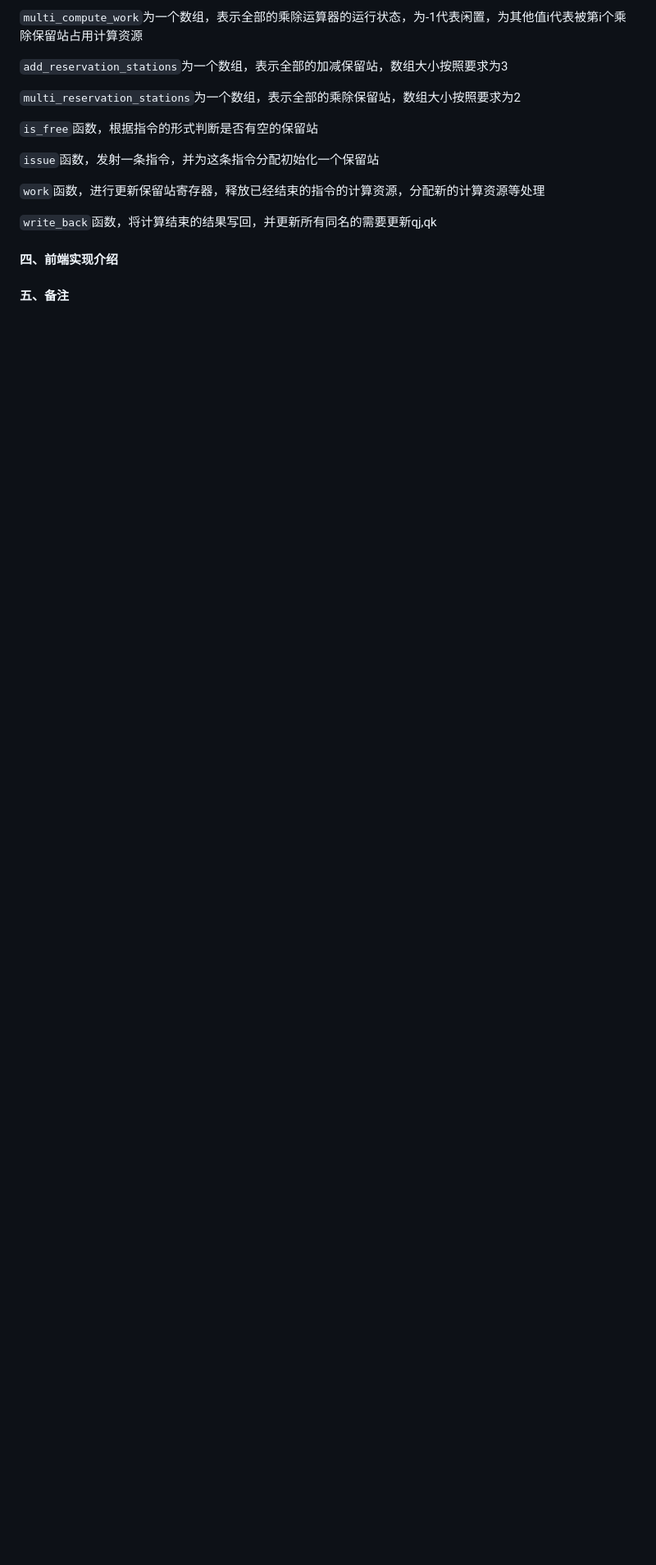
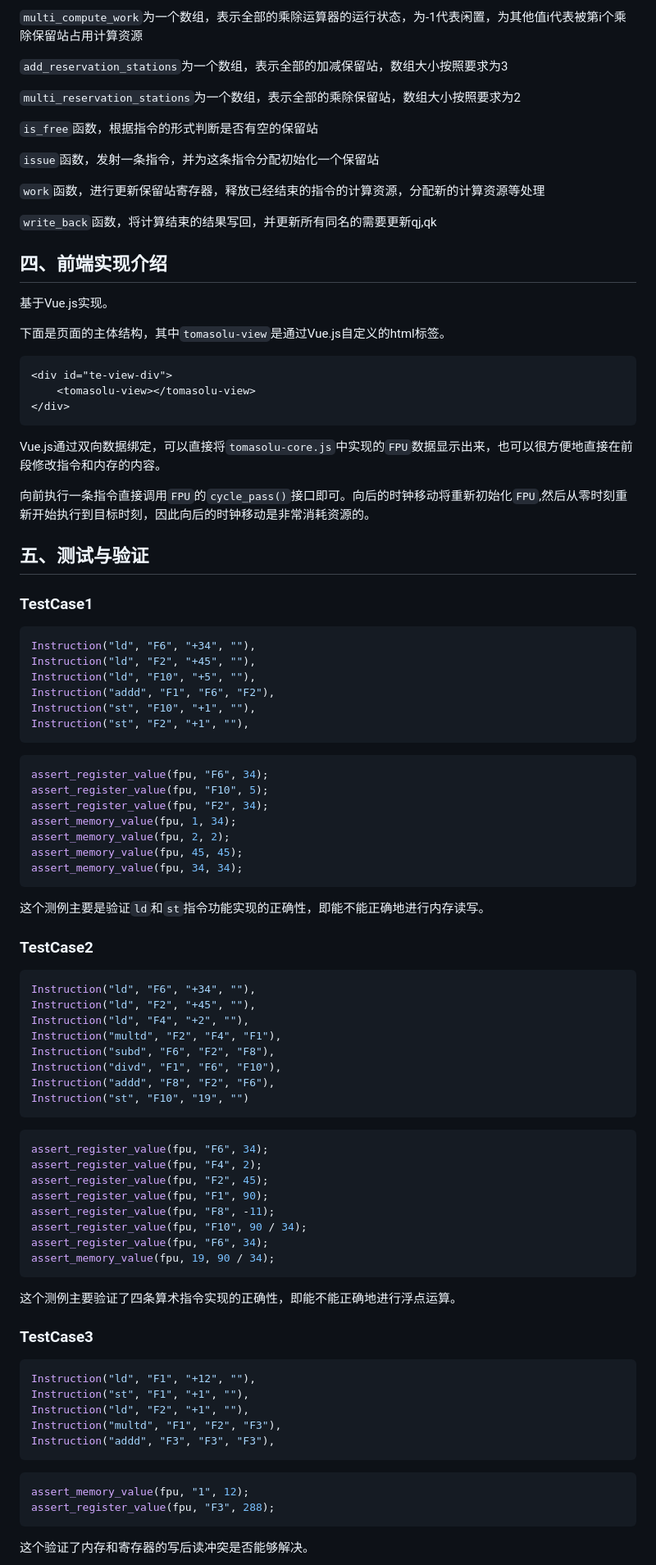
Before and after one commit to lizeyan/Tomasolu-emulator, a Markdown page: Tomasulo算法实验报告.md, the part around one of its changes. Shown at 82% size. GitHub-like rendering; blank space fills up the shorter version.

````diff
--- a/Tomasulo算法实验报告.md
+++ b/Tomasulo算法实验报告.md
@@ -76,6 +104,87 @@
 
 `write_back`函数，将计算结束的结果写回，并更新所有同名的需要更新qj,qk
 
-#### 四、前端实现介绍
+## 四、前端实现介绍
 
-#### 五、备注
+基于Vue.js实现。
+
+下面是页面的主体结构，其中`tomasolu-view`是通过Vue.js自定义的html标签。
+
+``` html
+<div id="te-view-div">
+    <tomasolu-view></tomasolu-view>
+</div>
+```
+
+Vue.js通过双向数据绑定，可以直接将`tomasolu-core.js`中实现的`FPU`数据显示出来，也可以很方便地直接在前段修改指令和内存的内容。
+
+向前执行一条指令直接调用`FPU`的`cycle_pass()`接口即可。向后的时钟移动将重新初始化`FPU`,然后从零时刻重新开始执行到目标时刻，因此向后的时钟移动是非常消耗资源的。
+
+## 五、测试与验证
+
+### TestCase1
+
+``` javascript
+Instruction("ld", "F6", "+34", ""),
+Instruction("ld", "F2", "+45", ""),
+Instruction("ld", "F10", "+5", ""),
+Instruction("addd", "F1", "F6", "F2"),
+Instruction("st", "F10", "+1", ""),
+Instruction("st", "F2", "+1", ""),
+```
+
+``` javascript
+assert_register_value(fpu, "F6", 34);
+assert_register_value(fpu, "F10", 5);
+assert_register_value(fpu, "F2", 34);
+assert_memory_value(fpu, 1, 34);
+assert_memory_value(fpu, 2, 2);
+assert_memory_value(fpu, 45, 45);
+assert_memory_value(fpu, 34, 34);
+```
+
+这个测例主要是验证`ld`和`st`指令功能实现的正确性，即能不能正确地进行内存读写。
+
+### TestCase2
+
+```JavaScript
+Instruction("ld", "F6", "+34", ""),
+Instruction("ld", "F2", "+45", ""),
+Instruction("ld", "F4", "+2", ""),
+Instruction("multd", "F2", "F4", "F1"),
+Instruction("subd", "F6", "F2", "F8"),
+Instruction("divd", "F1", "F6", "F10"),
+Instruction("addd", "F8", "F2", "F6"),
+Instruction("st", "F10", "19", "")
+```
+
+``` javascript
+assert_register_value(fpu, "F6", 34);
+assert_register_value(fpu, "F4", 2);
+assert_register_value(fpu, "F2", 45);
+assert_register_value(fpu, "F1", 90);
+assert_register_value(fpu, "F8", -11);
+assert_register_value(fpu, "F10", 90 / 34);
+assert_register_value(fpu, "F6", 34);
+assert_memory_value(fpu, 19, 90 / 34);
+```
+
+这个测例主要验证了四条算术指令实现的正确性，即能不能正确地进行浮点运算。
+
+### TestCase3
+
+``` javascript
+Instruction("ld", "F1", "+12", ""),
+Instruction("st", "F1", "+1", ""),
+Instruction("ld", "F2", "+1", ""),
+Instruction("multd", "F1", "F2", "F3"),
+Instruction("addd", "F3", "F3", "F3"),
+```
+
+``` javascript
+assert_memory_value(fpu, "1", 12);
+assert_register_value(fpu, "F3", 288);
+```
+
+这个验证了内存和寄存器的写后读冲突是否能够解决。
+
````
Also changed, not shown: other parts of Tomasulo算法实验报告.md (+62 -13 lines), report_source/load_instruction.png (added), report_source/start.png (added), report_source/step.png (added), 2 other files.
